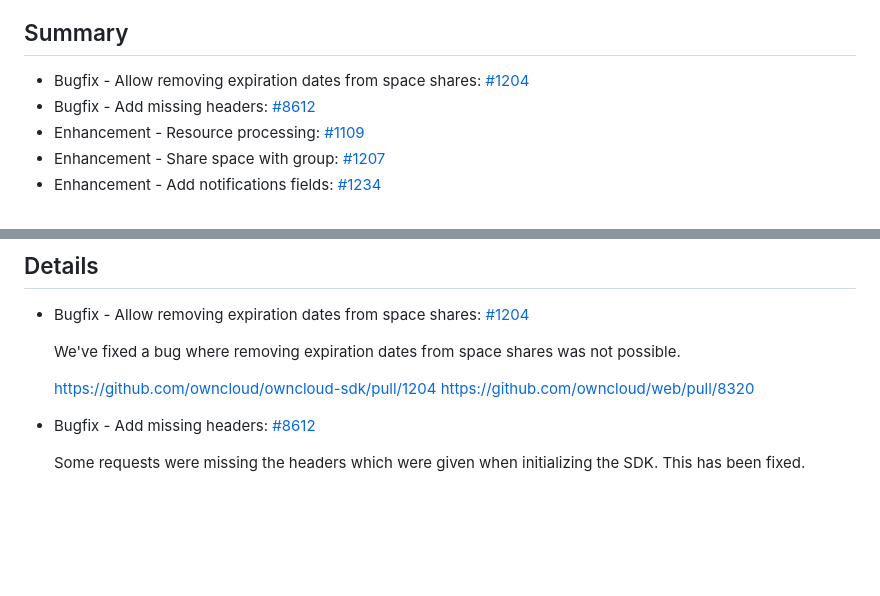
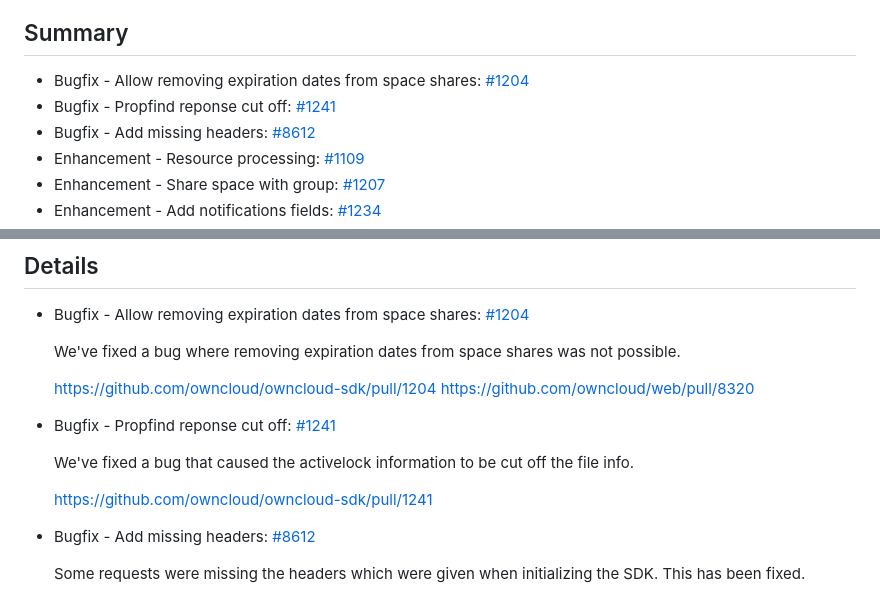
Before and after one commit to owncloud/owncloud-sdk, a Markdown page: CHANGELOG.md, 2 parts joined by grey strips. GitHub-like rendering; blank space fills up the shorter version.

Commit message:
Automated changelog update [skip ci]

```diff
--- a/CHANGELOG.md
+++ b/CHANGELOG.md
@@ -7,6 +7,7 @@ The following sections list the changes in ownCloud SDK unreleased.
 ## Summary
 
 * Bugfix - Allow removing expiration dates from space shares: [#1204](https://github.com/owncloud/owncloud-sdk/pull/1204)
+* Bugfix - Propfind reponse cut off: [#1241](https://github.com/owncloud/owncloud-sdk/pull/1241)
 * Bugfix - Add missing headers: [#8612](https://github.com/owncloud/web/issues/8612)
 * Enhancement - Resource processing: [#1109](https://github.com/owncloud/owncloud-sdk/pull/1109)
 * Enhancement - Share space with group: [#1207](https://github.com/owncloud/owncloud-sdk/pull/1207)
@@ -23,6 +24,13 @@ The following sections list the changes in ownCloud SDK unreleased.
 
    https://github.com/owncloud/owncloud-sdk/pull/1204
    https://github.com/owncloud/web/pull/8320
+
+
+* Bugfix - Propfind reponse cut off: [#1241](https://github.com/owncloud/owncloud-sdk/pull/1241)
+
+   We've fixed a bug that caused the activelock information to be cut off the file info.
+
+   https://github.com/owncloud/owncloud-sdk/pull/1241
 
 
 * Bugfix - Add missing headers: [#8612](https://github.com/owncloud/web/issues/8612)
```
